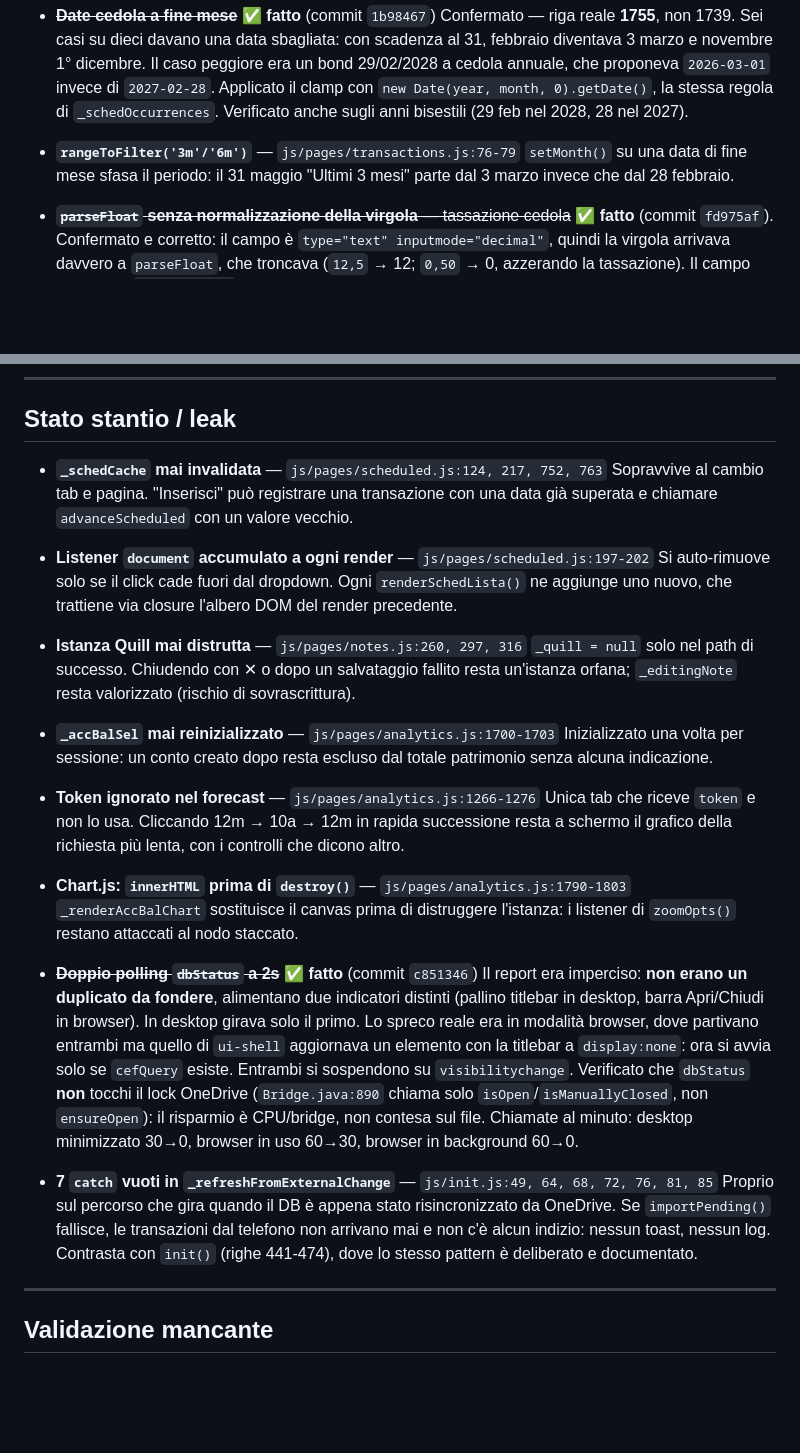
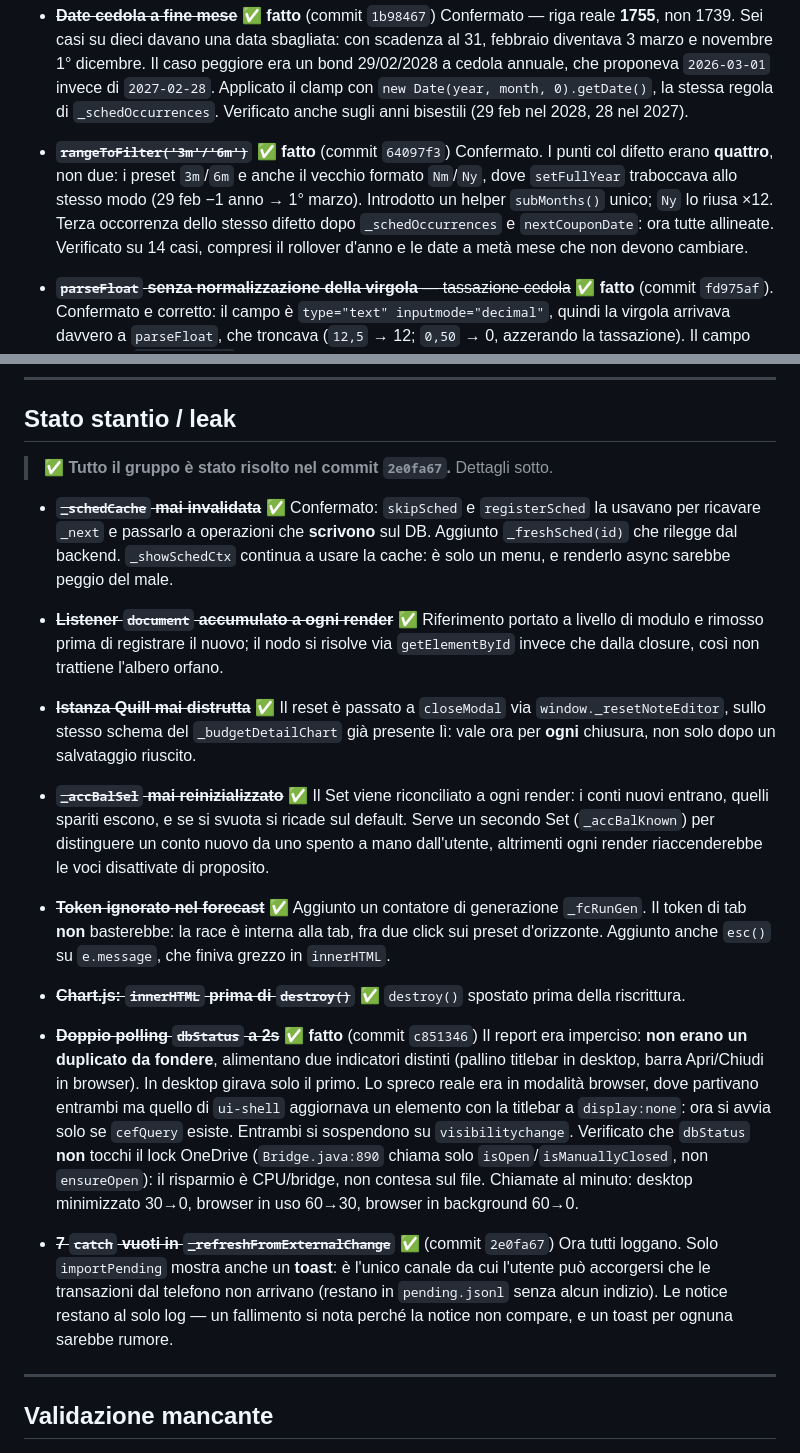
Before and after one commit to giongy/LucaMoneyManager, a Markdown page: AUDIT-RESOURCES.md, 2 parts joined by grey strips. GitHub-like rendering; blank space fills up the shorter version.

Commit message:
docs: segna range a mesi e gruppo stato stantio come risolti
Annotate anche le tre correzioni al report emerse durante i fix: i punti col
traboccamento erano quattro e non due, nextOccurrence non esiste in JS, e per il
forecast serviva un contatore di generazione e non il token di tab.

Co-Authored-By: Claude Opus 5 <noreply@anthropic.com>

```diff
--- a/AUDIT-RESOURCES.md
+++ b/AUDIT-RESOURCES.md
@@ -59,9 +59,12 @@ nomi conto/categoria contenenti `&` o apostrofi.
   clamp con `new Date(year, month, 0).getDate()`, la stessa regola di `_schedOccurrences`.
   Verificato anche sugli anni bisestili (29 feb nel 2028, 28 nel 2027).
 
-- **`rangeToFilter('3m'/'6m')`** — `js/pages/transactions.js:76-79`
-  `setMonth()` su una data di fine mese sfasa il periodo: il 31 maggio "Ultimi 3 mesi" parte
-  dal 3 marzo invece che dal 28 febbraio.
+- ~~**`rangeToFilter('3m'/'6m')`**~~ ✅ **fatto** (commit `64097f3`)
+  Confermato. I punti col difetto erano **quattro**, non due: i preset `3m`/`6m` e anche il
+  vecchio formato `Nm`/`Ny`, dove `setFullYear` traboccava allo stesso modo (29 feb −1 anno →
+  1° marzo). Introdotto un helper `subMonths()` unico; `Ny` lo riusa ×12. Terza occorrenza dello
+  stesso difetto dopo `_schedOccurrences` e `nextCouponDate`: ora tutte allineate. Verificato su
+  14 casi, compresi il rollover d'anno e le date a metà mese che non devono cambiare.
 
 - ~~**`parseFloat` senza normalizzazione della virgola** — tassazione cedola~~ ✅ **fatto**
   (commit `fd975af`). Confermato e corretto: il campo è `type="text" inputmode="decimal"`,
@@ -124,29 +127,32 @@ nomi conto/categoria contenenti `&` o apostrofi.
 
 ## Stato stantio / leak
 
-- **`_schedCache` mai invalidata** — `js/pages/scheduled.js:124, 217, 752, 763`
-  Sopravvive al cambio tab e pagina. "Inserisci" può registrare una transazione con una data
-  già superata e chiamare `advanceScheduled` con un valore vecchio.
+> ✅ **Tutto il gruppo è stato risolto nel commit `2e0fa67`.** Dettagli sotto.
 
-- **Listener `document` accumulato a ogni render** — `js/pages/scheduled.js:197-202`
-  Si auto-rimuove solo se il click cade fuori dal dropdown. Ogni `renderSchedLista()` ne
-  aggiunge uno nuovo, che trattiene via closure l'albero DOM del render precedente.
+- ~~**`_schedCache` mai invalidata**~~ ✅ Confermato: `skipSched` e `registerSched` la usavano
+  per ricavare `_next` e passarlo a operazioni che **scrivono** sul DB. Aggiunto `_freshSched(id)`
+  che rilegge dal backend. `_showSchedCtx` continua a usare la cache: è solo un menu, e renderlo
+  async sarebbe peggio del male.
 
-- **Istanza Quill mai distrutta** — `js/pages/notes.js:260, 297, 316`
-  `_quill = null` solo nel path di successo. Chiudendo con ✕ o dopo un salvataggio fallito
-  resta un'istanza orfana; `_editingNote` resta valorizzato (rischio di sovrascrittura).
+- ~~**Listener `document` accumulato a ogni render**~~ ✅ Riferimento portato a livello di modulo
+  e rimosso prima di registrare il nuovo; il nodo si risolve via `getElementById` invece che
+  dalla closure, così non trattiene l'albero orfano.
 
-- **`_accBalSel` mai reinizializzato** — `js/pages/analytics.js:1700-1703`
-  Inizializzato una volta per sessione: un conto creato dopo resta escluso dal totale
-  patrimonio senza alcuna indicazione.
+- ~~**Istanza Quill mai distrutta**~~ ✅ Il reset è passato a `closeModal` via
+  `window._resetNoteEditor`, sullo stesso schema del `_budgetDetailChart` già presente lì: vale
+  ora per **ogni** chiusura, non solo dopo un salvataggio riuscito.
 
-- **Token ignorato nel forecast** — `js/pages/analytics.js:1266-1276`
-  Unica tab che riceve `token` e non lo usa. Cliccando 12m → 10a → 12m in rapida successione
-  resta a schermo il grafico della richiesta più lenta, con i controlli che dicono altro.
+- ~~**`_accBalSel` mai reinizializzato**~~ ✅ Il Set viene riconciliato a ogni render: i conti
+  nuovi entrano, quelli spariti escono, e se si svuota si ricade sul default. Serve un secondo
+  Set (`_accBalKnown`) per distinguere un conto nuovo da uno spento a mano dall'utente,
+  altrimenti ogni render riaccenderebbe le voci disattivate di proposito.
 
-- **Chart.js: `innerHTML` prima di `destroy()`** — `js/pages/analytics.js:1790-1803`
-  `_renderAccBalChart` sostituisce il canvas prima di distruggere l'istanza: i listener di
-  `zoomOpts()` restano attaccati al nodo staccato.
+- ~~**Token ignorato nel forecast**~~ ✅ Aggiunto un contatore di generazione `_fcRunGen`. Il
+  token di tab **non** basterebbe: la race è interna alla tab, fra due click sui preset
+  d'orizzonte. Aggiunto anche `esc()` su `e.message`, che finiva grezzo in `innerHTML`.
+
+- ~~**Chart.js: `innerHTML` prima di `destroy()`**~~ ✅ `destroy()` spostato prima della
+  riscrittura.
 
 - ~~**Doppio polling `dbStatus` a 2s**~~ ✅ **fatto** (commit `c851346`)
   Il report era imperciso: **non erano un duplicato da fondere**, alimentano due indicatori
@@ -158,11 +164,11 @@ nomi conto/categoria contenenti `&` o apostrofi.
   non `ensureOpen`): il risparmio è CPU/bridge, non contesa sul file. Chiamate al minuto:
   desktop minimizzato 30→0, browser in uso 60→30, browser in background 60→0.
 
-- **7 `catch` vuoti in `_refreshFromExternalChange`** — `js/init.js:49, 64, 68, 72, 76, 81, 85`
-  Proprio sul percorso che gira quando il DB è appena stato risincronizzato da OneDrive. Se
-  `importPending()` fallisce, le transazioni dal telefono non arrivano mai e non c'è alcun
-  indizio: nessun toast, nessun log. Contrasta con `init()` (righe 441-474), dove lo stesso
-  pattern è deliberato e documentato.
+- ~~**7 `catch` vuoti in `_refreshFromExternalChange`**~~ ✅ (commit `2e0fa67`)
+  Ora tutti loggano. Solo `importPending` mostra anche un **toast**: è l'unico canale da cui
+  l'utente può accorgersi che le transazioni dal telefono non arrivano (restano in
+  `pending.jsonl` senza alcun indizio). Le notice restano al solo log — un fallimento si nota
+  perché la notice non compare, e un toast per ognuna sarebbe rumore.
 
 ---
 
```
